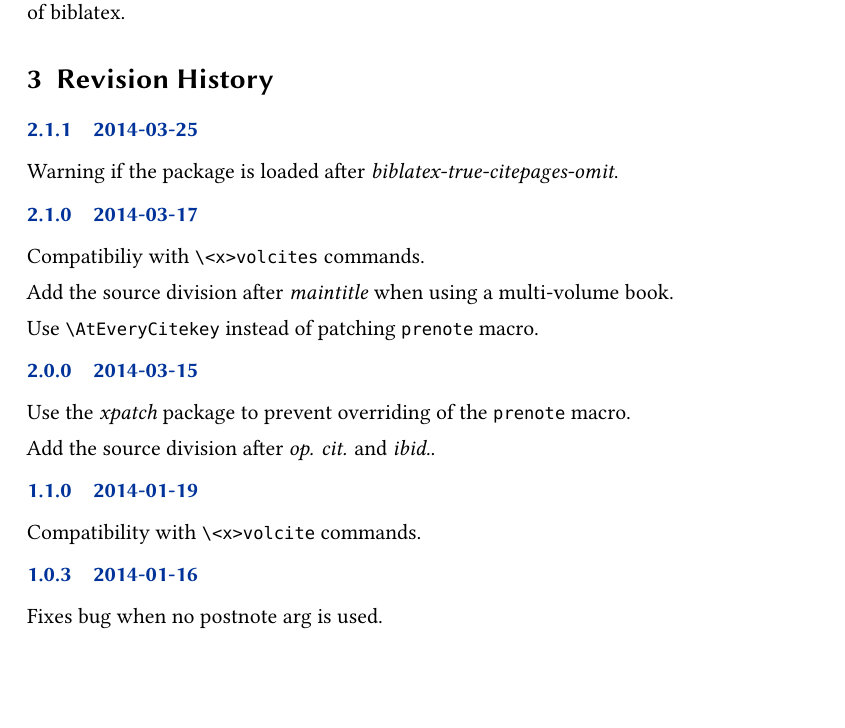
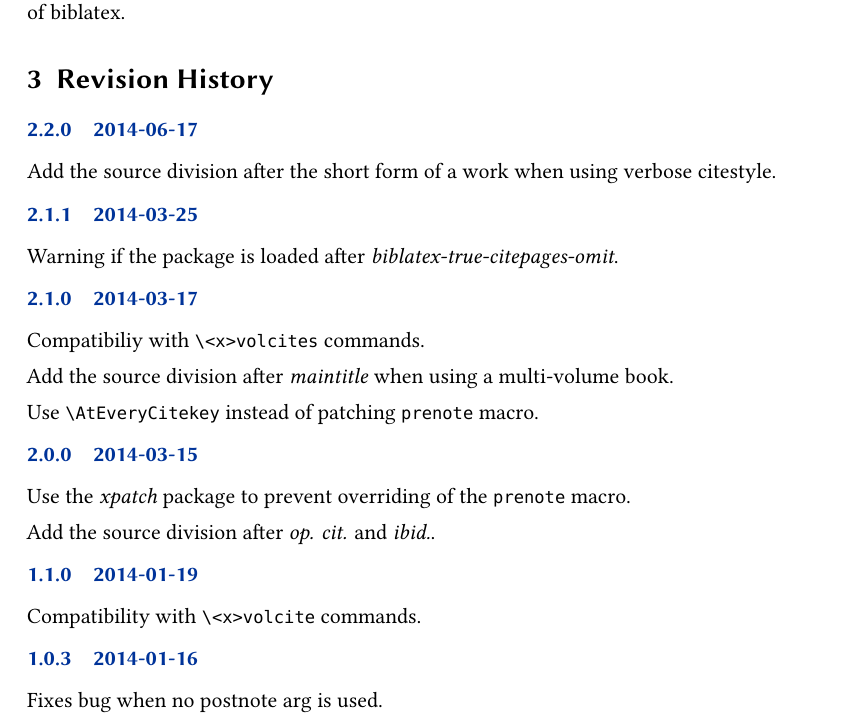
Before and after one commit to maieul/biblatex-source-division, a LaTeX document (biblatex-source-division.tex, which reads biblatex-source-division.sty): part of page 3 of 4, cut so that both start at the same text, the shorter picture padded with empty space. Compiled offline with XeLaTeX.

Commit message:
ajout de la division de source après la forme courte d'une œuvre lorsqu'on utilise le style verbose

```diff
--- a/biblatex-source-division.sty
+++ b/biblatex-source-division.sty
@@ -15,7 +15,7 @@
 % This work consists of the file biblatex-source-division.sty
 
 \NeedsTeXFormat{LaTeX2e}
-\ProvidesPackage{biblatex-source-division}[2014/03/25 v2.1.1 source division for biblatex]
+\ProvidesPackage{biblatex-source-division}[2014/06/17 v2.2.0 source division for biblatex]
 \RequirePackage{xpatch}
 
 % Test if the package biblatex-true-citepages-omit is loaded
@@ -73,8 +73,9 @@
   \usefield{\getsourcedivision@}{volpostnote}%
 }
 
-% Insert source division in cite:title and cite:ibid (for op. cit. and ibid.)
+% Insert source division in cite:short, cite:title and cite:ibid (for abreviated forms)
 
+\xapptobibmacro{cite:short}{\newunit\printfield{titleaddon}}{}{}
 \xapptobibmacro{cite:title}{\newunit\printfield{titleaddon}}{}{}
 \xapptobibmacro{cite:ibid}{\newunit\printfield{titleaddon}}{}{}
 \endinput
--- a/biblatex-source-division.tex
+++ b/biblatex-source-division.tex
@@ -96,6 +96,10 @@
 \section{Revision History}
 \begin{changelog}
 
+\begin{release}{2.2.0}{2014-06-17}
+\item Add the source division after the short form of a work when using verbose citestyle.
+\end{release}
+
 \begin{release}{2.1.1}{2014-03-25}
 \item Warning if the package is loaded after \emph{bibla­tex-true-citepages-omit}.
 \end{release}
```
